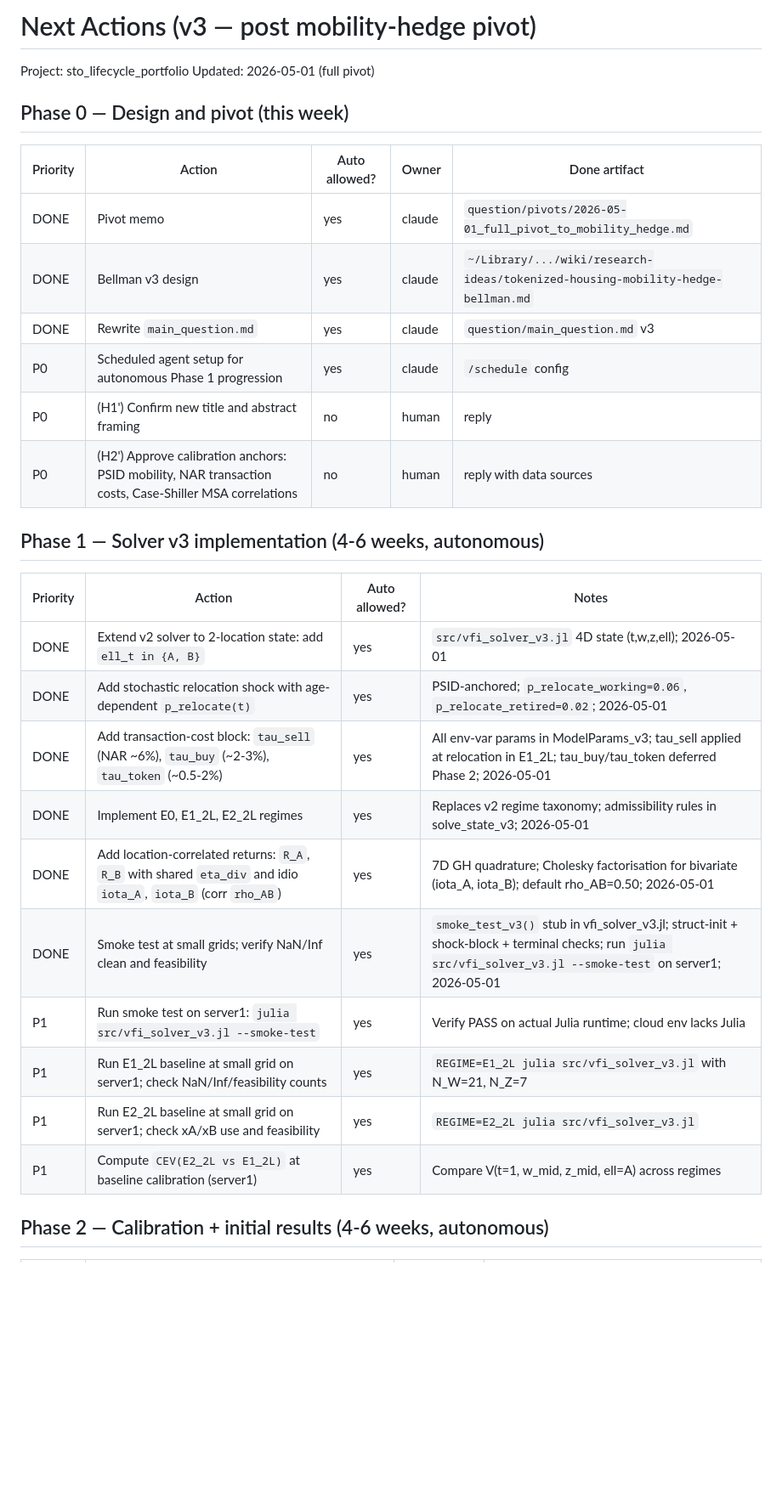
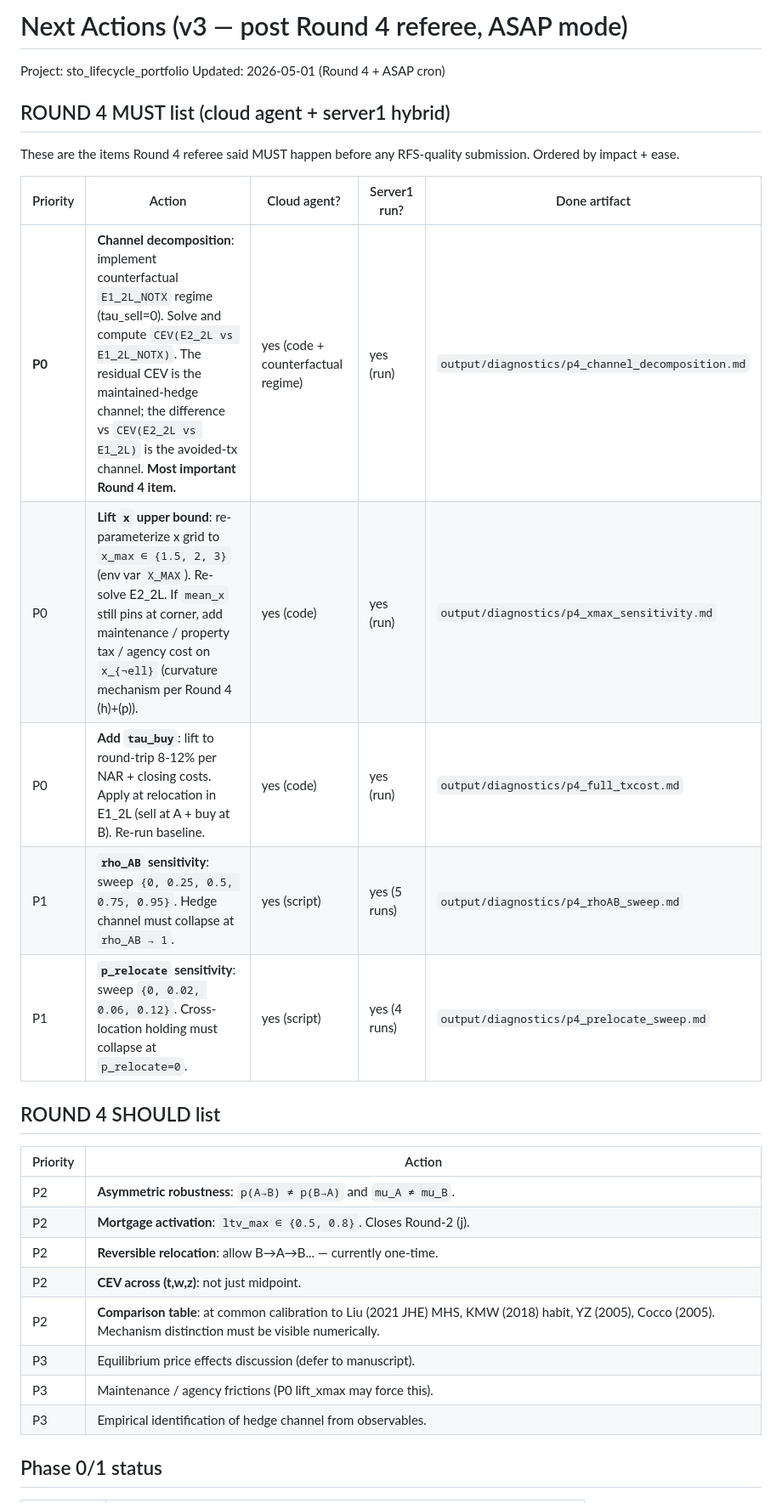
Before and after one commit to NanyeonK/sto_lifecycle_portfolio, a Markdown page: next_actions.md, the part around one of its changes. Shown at 85% size. Rendered like a GitHub page; blank space fills up the shorter version.

```diff
--- a/next_actions.md
+++ b/next_actions.md
@@ -1,33 +1,33 @@
-# Next Actions (v3 — post mobility-hedge pivot)
+# Next Actions (v3 — post Round 4 referee, ASAP mode)
 
 Project: sto_lifecycle_portfolio
-Updated: 2026-05-01 (full pivot)
+Updated: 2026-05-01 (Round 4 + ASAP cron)
 
-## Phase 0 — Design and pivot (this week)
+## ROUND 4 MUST list (cloud agent + server1 hybrid)
 
-| Priority | Action | Auto allowed? | Owner | Done artifact |
+These are the items Round 4 referee said MUST happen before any
+RFS-quality submission. Ordered by impact + ease.
+
+| Priority | Action | Cloud agent? | Server1 run? | Done artifact |
 |---|---|---|---|---|
-| DONE | Pivot memo | yes | claude | `question/pivots/2026-05-01_full_pivot_to_mobility_hedge.md` |
-| DONE | Bellman v3 design | yes | claude | `~/Library/.../wiki/research-ideas/tokenized-housing-mobility-hedge-bellman.md` |
-| DONE | Rewrite `main_question.md` | yes | claude | `question/main_question.md` v3 |
-| P0 | Scheduled agent setup for autonomous Phase 1 progression | yes | claude | `/schedule` config |
-| P0 | (H1') Confirm new title and abstract framing | no | human | reply |
-| P0 | (H2') Approve calibration anchors: PSID mobility, NAR transaction costs, Case-Shiller MSA correlations | no | human | reply with data sources |
+| **P0** | **Channel decomposition**: implement counterfactual `E1_2L_NOTX` regime (tau_sell=0). Solve and compute `CEV(E2_2L vs E1_2L_NOTX)`. The residual CEV is the maintained-hedge channel; the difference vs `CEV(E2_2L vs E1_2L)` is the avoided-tx channel. **Most important Round 4 item.** | yes (code + counterfactual regime) | yes (run) | `output/diagnostics/p4_channel_decomposition.md` |
+| P0 | **Lift `x` upper bound**: re-parameterize x grid to `x_max ∈ {1.5, 2, 3}` (env var `X_MAX`). Re-solve E2_2L. If `mean_x` still pins at corner, add maintenance / property tax / agency cost on `x_{¬ell}` (curvature mechanism per Round 4 (h)+(p)). | yes (code) | yes (run) | `output/diagnostics/p4_xmax_sensitivity.md` |
+| P0 | **Add `tau_buy`**: lift to round-trip 8-12% per NAR + closing costs. Apply at relocation in E1_2L (sell at A + buy at B). Re-run baseline. | yes (code) | yes (run) | `output/diagnostics/p4_full_txcost.md` |
+| P1 | **`rho_AB` sensitivity**: sweep `{0, 0.25, 0.5, 0.75, 0.95}`. Hedge channel must collapse at `rho_AB → 1`. | yes (script) | yes (5 runs) | `output/diagnostics/p4_rhoAB_sweep.md` |
+| P1 | **`p_relocate` sensitivity**: sweep `{0, 0.02, 0.06, 0.12}`. Cross-location holding must collapse at `p_relocate=0`. | yes (script) | yes (4 runs) | `output/diagnostics/p4_prelocate_sweep.md` |
 
-## Phase 1 — Solver v3 implementation (4-6 weeks, autonomous)
+## ROUND 4 SHOULD list
 
-| Priority | Action | Auto allowed? | Notes |
-|---|---|---|---|
-| DONE | Extend v2 solver to 2-location state: add `ell_t in {A, B}` | yes | `src/vfi_solver_v3.jl` 4D state (t,w,z,ell); 2026-05-01 |
-| DONE | Add stochastic relocation shock with age-dependent `p_relocate(t)` | yes | PSID-anchored; `p_relocate_working=0.06`, `p_relocate_retired=0.02`; 2026-05-01 |
-| DONE | Add transaction-cost block: `tau_sell` (NAR ~6%), `tau_buy` (~2-3%), `tau_token` (~0.5-2%) | yes | All env-var params in ModelParams_v3; tau_sell applied at relocation in E1_2L; tau_buy/tau_token deferred Phase 2; 2026-05-01 |
-| DONE | Implement E0, E1_2L, E2_2L regimes | yes | Replaces v2 regime taxonomy; admissibility rules in solve_state_v3; 2026-05-01 |
-| DONE | Add location-correlated returns: `R_A`, `R_B` with shared `eta_div` and idio `iota_A`, `iota_B` (corr `rho_AB`) | yes | 7D GH quadrature; Cholesky factorisation for bivariate (iota_A, iota_B); default rho_AB=0.50; 2026-05-01 |
-| DONE | Smoke test at small grids; verify NaN/Inf clean and feasibility | yes | `smoke_test_v3()` stub in vfi_solver_v3.jl; struct-init + shock-block + terminal checks; run `julia src/vfi_solver_v3.jl --smoke-test` on server1; 2026-05-01 |
-| P1 | Run smoke test on server1: `julia src/vfi_solver_v3.jl --smoke-test` | yes | Verify PASS on actual Julia runtime; cloud env lacks Julia |
-| P1 | Run E1_2L baseline at small grid on server1; check NaN/Inf/feasibility counts | yes | `REGIME=E1_2L julia src/vfi_solver_v3.jl` with N_W=21, N_Z=7 |
-| P1 | Run E2_2L baseline at small grid on server1; check xA/xB use and feasibility | yes | `REGIME=E2_2L julia src/vfi_solver_v3.jl` |
-| P1 | Compute `CEV(E2_2L vs E1_2L)` at baseline calibration (server1) | yes | Compare V(t=1, w_mid, z_mid, ell=A) across regimes |
+| Priority | Action |
+|---|---|
+| P2 | **Asymmetric robustness**: `p(A→B) ≠ p(B→A)` and `mu_A ≠ mu_B`. |
+| P2 | **Mortgage activation**: `ltv_max ∈ {0.5, 0.8}`. Closes Round-2 (j). |
+| P2 | **Reversible relocation**: allow B→A→B... — currently one-time. |
+| P2 | **CEV across (t,w,z)**: not just midpoint. |
+| P2 | **Comparison table**: at common calibration to Liu (2021 JHE) MHS, KMW (2018) habit, YZ (2005), Cocco (2005). Mechanism distinction must be visible numerically. |
+| P3 | Equilibrium price effects discussion (defer to manuscript). |
+| P3 | Maintenance / agency frictions (P0 lift_xmax may force this). |
+| P3 | Empirical identification of hedge channel from observables. |
 
-## Phase 2 — Calibration + initial results (4-6 weeks, autonomous)
+## Phase 0/1 status
 
```
Also changed, not shown: other parts of next_actions.md (+21 -46 lines), research_log.md (+39 -0 lines).
